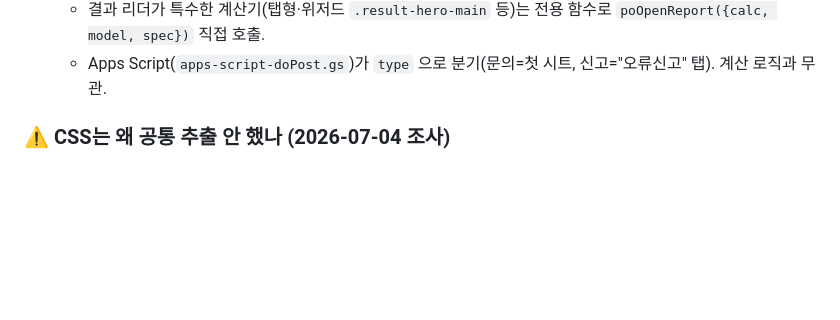
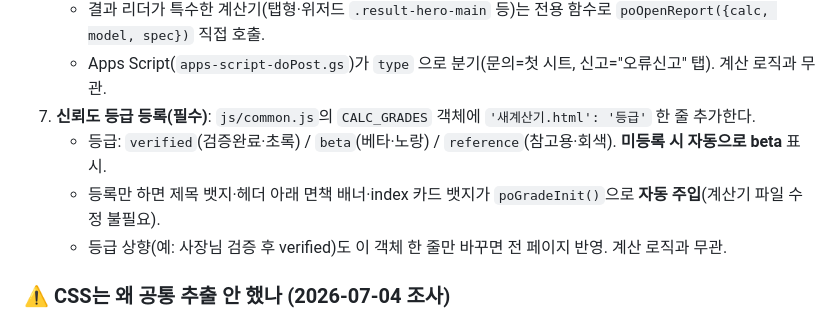
Before and after one commit to airpam-del/airpam-del.github.io, a Markdown page: CLAUDE.md, the part around the change. GitHub-like rendering; blank space fills up the shorter version.

Commit message:
문서: CLAUDE.md 새 계산기 추가 절차에 신뢰도 등급 등록 규칙(7번) 추가
Co-Authored-By: Claude Opus 4.8 <noreply@anthropic.com>

```diff
--- a/CLAUDE.md
+++ b/CLAUDE.md
@@ -177,6 +177,10 @@ This file provides guidance to Claude Code (claude.ai/code) when working with co
      페이로드 `{ type:"error_report", calc, result, inputs, message, email }` → 같은 웹앱, "오류신고" 탭 기록.
    - 결과 리더가 특수한 계산기(탭형·위저드 `.result-hero-main` 등)는 전용 함수로 `poOpenReport({calc, model, spec})` 직접 호출.
    - Apps Script(`apps-script-doPost.gs`)가 `type` 으로 분기(문의=첫 시트, 신고="오류신고" 탭). 계산 로직과 무관.
+7. **신뢰도 등급 등록(필수)**: `js/common.js`의 `CALC_GRADES` 객체에 `'새계산기.html': '등급'` 한 줄 추가한다.
+   - 등급: `verified`(검증완료·초록) / `beta`(베타·노랑) / `reference`(참고용·회색). **미등록 시 자동으로 beta** 표시.
+   - 등록만 하면 제목 뱃지·헤더 아래 면책 배너·index 카드 뱃지가 `poGradeInit()`으로 **자동 주입**(계산기 파일 수정 불필요).
+   - 등급 상향(예: 사장님 검증 후 verified)도 이 객체 한 줄만 바꾸면 전 페이지 반영. 계산 로직과 무관.
 
 ### ⚠️ CSS는 왜 공통 추출 안 했나 (2026-07-04 조사)
 15개 페이지 CSS가 시간차 수작업으로 드리프트(바이트 동일 교집합 8개뿐, `.btn` 6변형 등).
```
